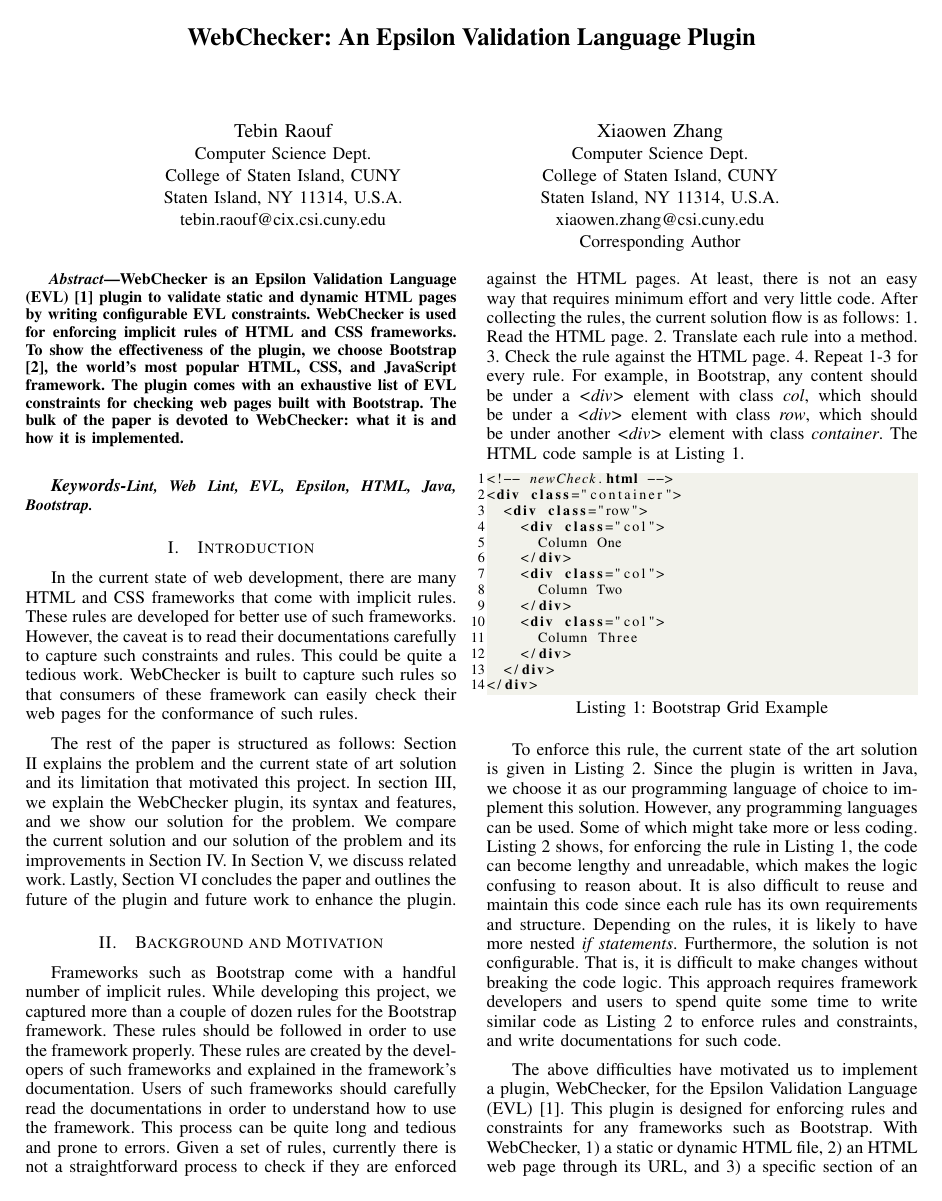
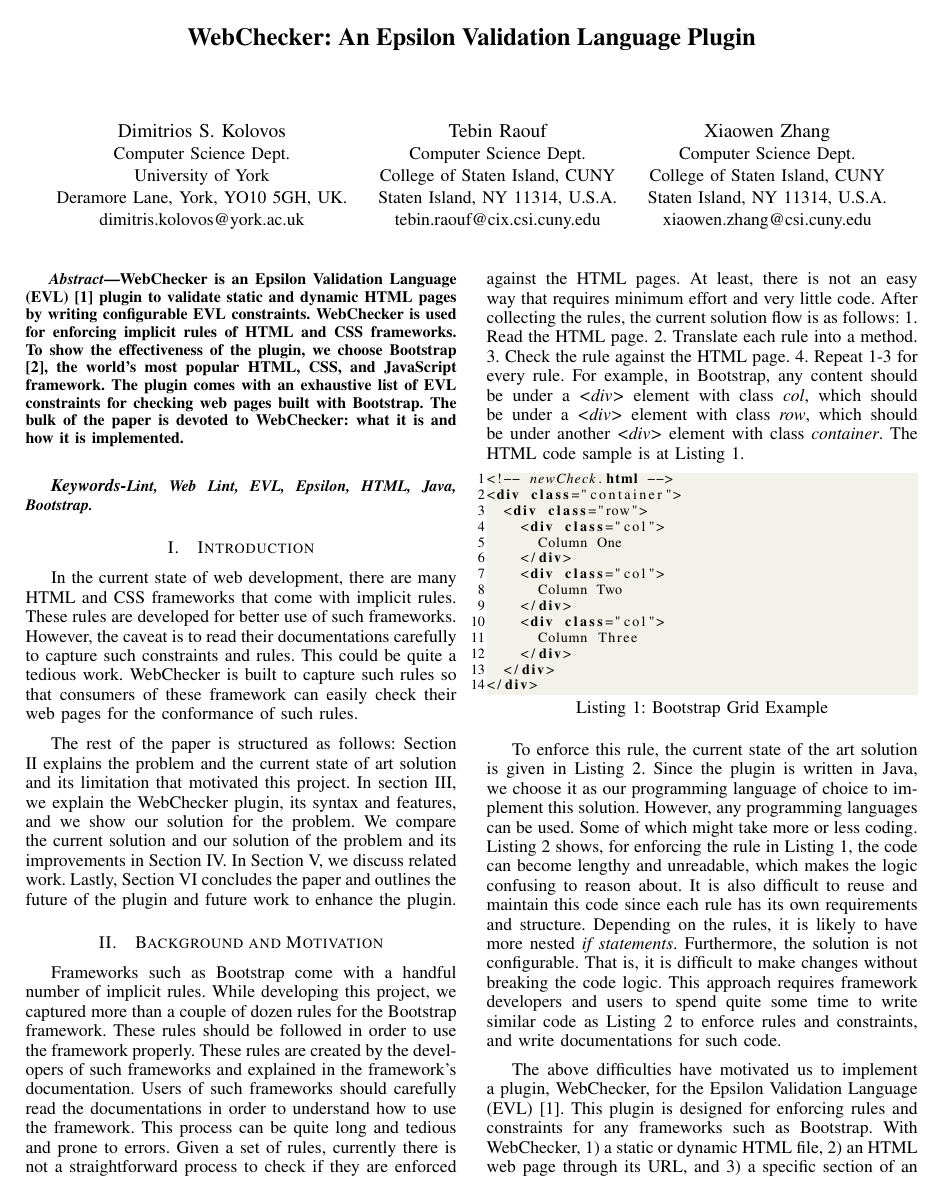
Before and after one commit to tebinraouf/webchecker, a LaTeX paper (paper/webchecker.tex): page 1 of 3. Compiled offline with pdfLaTeX.

Commit message:
added new author

```diff
--- a/paper/webchecker.tex
+++ b/paper/webchecker.tex
@@ -41,7 +41,14 @@
 
 \title{\Large{\bf{WebChecker: An Epsilon Validation Language Plugin}}} % removed \bf \bfseries for authors
 
-\author{\IEEEauthorblockN{Tebin Raouf}
+
+\author{\IEEEauthorblockN{Dimitrios S. Kolovos}
+\IEEEauthorblockA{Computer Science Dept.\\
+University of York\\
+Deramore Lane, York, YO10 5GH, UK.\\
+dimitris.kolovos@york.ac.uk}
+\and
+\IEEEauthorblockN{Tebin Raouf}
 \IEEEauthorblockA{Computer Science Dept.\\
 College of Staten Island, CUNY\\
 Staten Island, NY 11314, U.S.A.\\
@@ -51,8 +58,7 @@ tebin.raouf@cix.csi.cuny.edu}
 \IEEEauthorblockA{Computer Science Dept.\\
 College of Staten Island, CUNY\\
 Staten Island, NY 11314, U.S.A.\\
-xiaowen.zhang@csi.cuny.edu\\
-Corresponding Author}}
+xiaowen.zhang@csi.cuny.edu}}
 
 \begin{document}
 \maketitle
```
Also changed, not shown: paper/webchecker.pdf.
